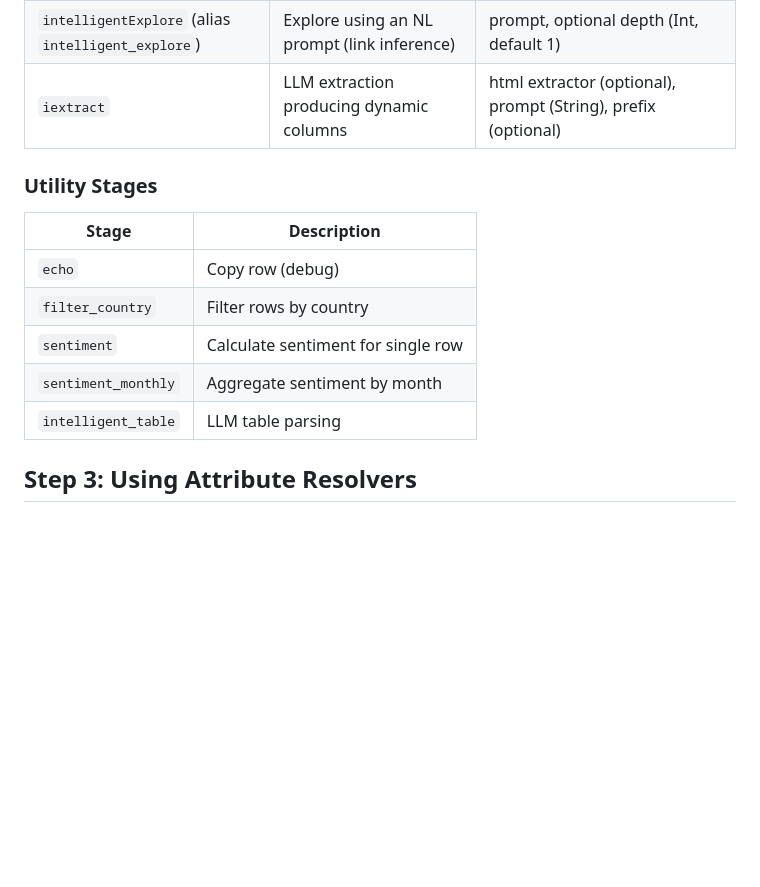
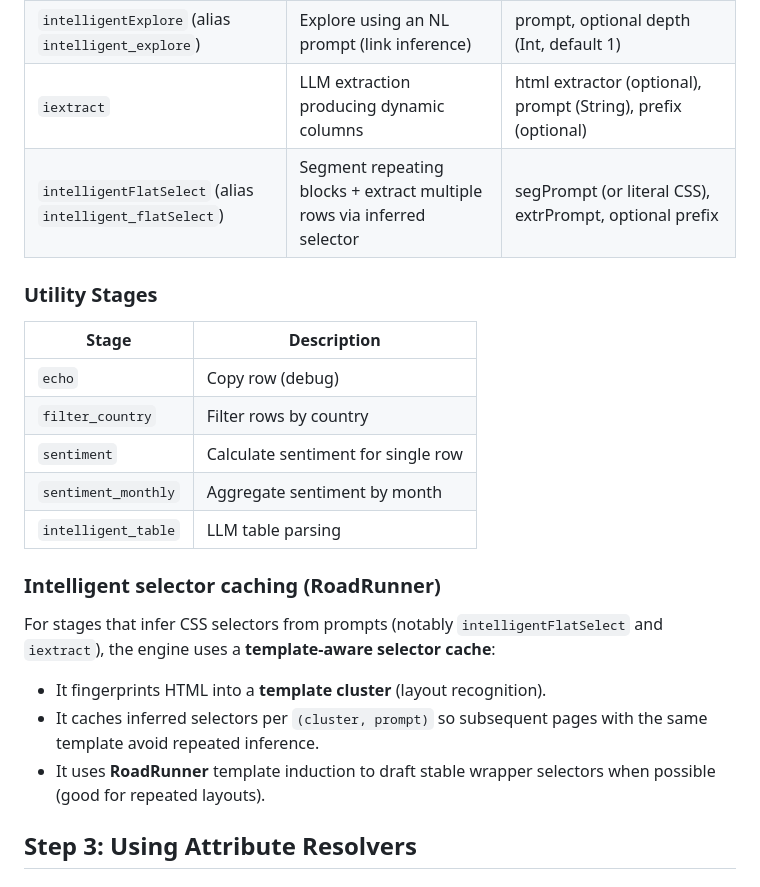
Before and after one commit to WebRobot-Ltd/webrobot-etl-api-doc, a Markdown page: guides/build-a-pipeline.md, the part around the change. Drawn GitHub-style; blank space fills up the shorter version.

```diff
--- a/guides/build-a-pipeline.md
+++ b/guides/build-a-pipeline.md
@@ -103,6 +103,7 @@ curl -X POST https://api.webrobot.eu/api/webrobot/api/agents \
 | `intelligentJoin` (alias `intelligent_join`) | Join with inferred selector + optional inferred actions | selectorPrompt (or `"auto"`), optional actionPrompt, optional limit (Int) |
 | `intelligentExplore` (alias `intelligent_explore`) | Explore using an NL prompt (link inference) | prompt, optional depth (Int, default 1) |
 | `iextract` | LLM extraction producing dynamic columns | html extractor (optional), prompt (String), prefix (optional) |
+| `intelligentFlatSelect` (alias `intelligent_flatSelect`) | Segment repeating blocks + extract multiple rows via inferred selector | segPrompt (or literal CSS), extrPrompt, optional prefix |
 
 ### Utility Stages
 
@@ -113,6 +114,14 @@ curl -X POST https://api.webrobot.eu/api/webrobot/api/agents \
 | `sentiment` | Calculate sentiment for single row |
 | `sentiment_monthly` | Aggregate sentiment by month |
 | `intelligent_table` | LLM table parsing |
+
+### Intelligent selector caching (RoadRunner)
+
+For stages that infer CSS selectors from prompts (notably `intelligentFlatSelect` and `iextract`), the engine uses a **template-aware selector cache**:
+
+- It fingerprints HTML into a **template cluster** (layout recognition).
+- It caches inferred selectors per `(cluster, prompt)` so subsequent pages with the same template avoid repeated inference.
+- It uses **RoadRunner** template induction to draft stable wrapper selectors when possible (good for repeated layouts).
 
 ## Step 3: Using Attribute Resolvers
 
```
Also changed, not shown: guides/pipeline-stages.md (+15 -1 lines).
